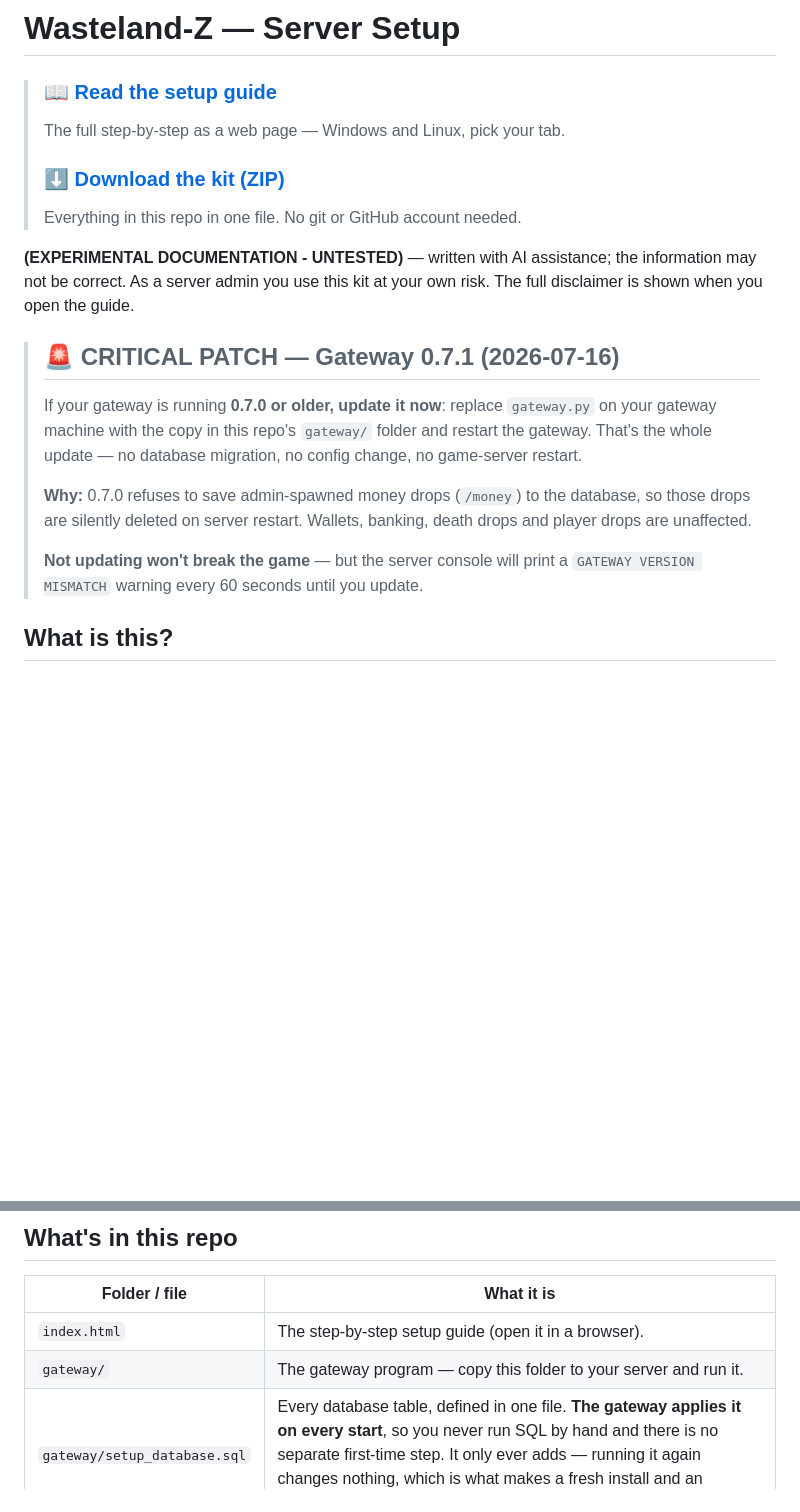
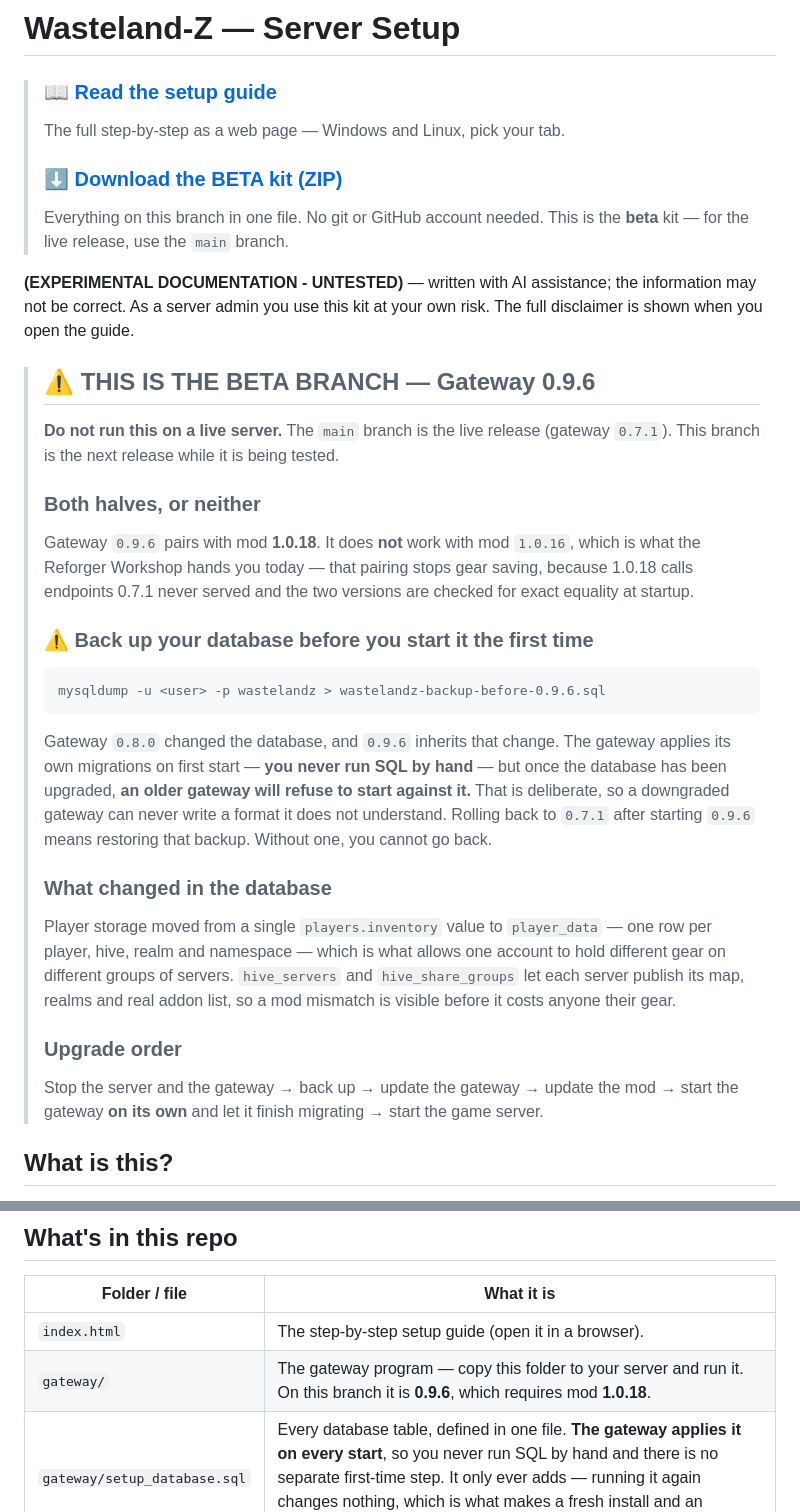
Before and after one commit to Motavar/HF_WastelandZ_SETUP, a Markdown page: README.md, 2 parts joined by grey strips. Rendered like a GitHub page; blank space fills up the shorter version.

Commit message:
docs(readme): beta README documents 0.9.6 instead of a 2026-07 patch notice
The top block was still the 0.7.1 critical-patch notice from 2026-07-16.
Anyone pulling beta to test the next release was told nothing about the
gateway they were about to run.

It now states the pairing (0.9.6 needs mod 1.0.18, and 1.0.16 from the
Workshop stops gear saving against it), the mandatory mysqldump before
first start, why a rollback needs that backup - an upgraded database
refuses an older gateway on purpose - what 0.8.0 changed in the schema,
and the upgrade order.

Also: the ZIP link pointed at heads/main.zip, so the download button on
the BETA branch handed you the 0.7.1 production kit. It points at
heads/beta.zip now.

The gateway/ row says which version this branch carries.

Co-Authored-By: Claude Opus 5 (1M context) <noreply@anthropic.com>
Claude-Session: https://claude.ai/code/session_012gAL45h6NFnQ5c9EREvinB

````diff
--- a/README.md
+++ b/README.md
@@ -3,26 +3,52 @@
 > ### 📖 [Read the setup guide](https://motavar.github.io/HF_WastelandZ_SETUP/)
 > The full step-by-step as a web page — Windows and Linux, pick your tab.
 >
-> ### ⬇ [Download the kit (ZIP)](https://github.com/Motavar/HF_WastelandZ_SETUP/archive/refs/heads/main.zip)
-> Everything in this repo in one file. No git or GitHub account needed.
+> ### ⬇ [Download the BETA kit (ZIP)](https://github.com/Motavar/HF_WastelandZ_SETUP/archive/refs/heads/beta.zip)
+> Everything on this branch in one file. No git or GitHub account needed.
+> This is the **beta** kit — for the live release, use the `main` branch.
 
 **(EXPERIMENTAL DOCUMENTATION - UNTESTED)** — written with AI assistance; the
 information may not be correct. As a server admin you use this kit at your own
 risk. The full disclaimer is shown when you open the guide.
 
-> ## 🚨 CRITICAL PATCH — Gateway 0.7.1 (2026-07-16)
+> ## ⚠ THIS IS THE BETA BRANCH — Gateway 0.9.6
 >
-> If your gateway is running **0.7.0 or older, update it now**: replace
-> `gateway.py` on your gateway machine with the copy in this repo's
-> `gateway/` folder and restart the gateway. That's the whole update — no
-> database migration, no config change, no game-server restart.
+> **Do not run this on a live server.** The `main` branch is the live release
+> (gateway `0.7.1`). This branch is the next release while it is being tested.
 >
-> **Why:** 0.7.0 refuses to save admin-spawned money drops (`/money`) to the
-> database, so those drops are silently deleted on server restart. Wallets,
-> banking, death drops and player drops are unaffected.
+> ### Both halves, or neither
 >
-> **Not updating won't break the game** — but the server console will print a
-> `GATEWAY VERSION MISMATCH` warning every 60 seconds until you update.
+> Gateway `0.9.6` pairs with mod **1.0.18**. It does **not** work with mod
+> `1.0.16`, which is what the Reforger Workshop hands you today — that pairing
+> stops gear saving, because 1.0.18 calls endpoints 0.7.1 never served and the
+> two versions are checked for exact equality at startup.
+>
+> ### ⚠ Back up your database before you start it the first time
+>
+> ```
+> mysqldump -u <user> -p wastelandz > wastelandz-backup-before-0.9.6.sql
+> ```
+>
+> Gateway `0.8.0` changed the database, and `0.9.6` inherits that change. The
+> gateway applies its own migrations on first start — **you never run SQL by
+> hand** — but once the database has been upgraded, **an older gateway will
+> refuse to start against it.** That is deliberate, so a downgraded gateway can
+> never write a format it does not understand. Rolling back to `0.7.1` after
+> starting `0.9.6` means restoring that backup. Without one, you cannot go back.
+>
+> ### What changed in the database
+>
+> Player storage moved from a single `players.inventory` value to `player_data`
+> — one row per player, hive, realm and namespace — which is what allows one
+> account to hold different gear on different groups of servers. `hive_servers`
+> and `hive_share_groups` let each server publish its map, realms and real addon
+> list, so a mod mismatch is visible before it costs anyone their gear.
+>
+> ### Upgrade order
+>
+> Stop the server and the gateway → back up → update the gateway → update the
+> mod → start the gateway **on its own** and let it finish migrating → start the
+> game server.
 
 ## What is this?
 
@@ -78,7 +104,7 @@ no ZIP needed.)
 | Folder / file | What it is |
 |---|---|
 | `index.html` | The step-by-step setup guide (open it in a browser). |
-| `gateway/` | The gateway program — copy this folder to your server and run it. |
+| `gateway/` | The gateway program — copy this folder to your server and run it. On this branch it is **0.9.6**, which requires mod **1.0.18**. |
 | `gateway/setup_database.sql` | Every database table, defined in one file. **The gateway applies it on every start**, so you never run SQL by hand and there is no separate first-time step. It only ever adds — running it again changes nothing, which is what makes a fresh install and an upgraded one end up identical. |
 | `gateway/migrate.py` | Applies the schema on start, then any pending data change. Records what it applied so nothing runs twice, and refuses to remove anything unless you deliberately pass `--allow-destructive`. |
 | `gateway/tests/` | The tests we run against the gateway, shipped so you can run them yourself. ⚠ One of them **wipes** the database it is pointed at — read [`gateway/tests/README.md`](gateway/tests/README.md) first. |
````
